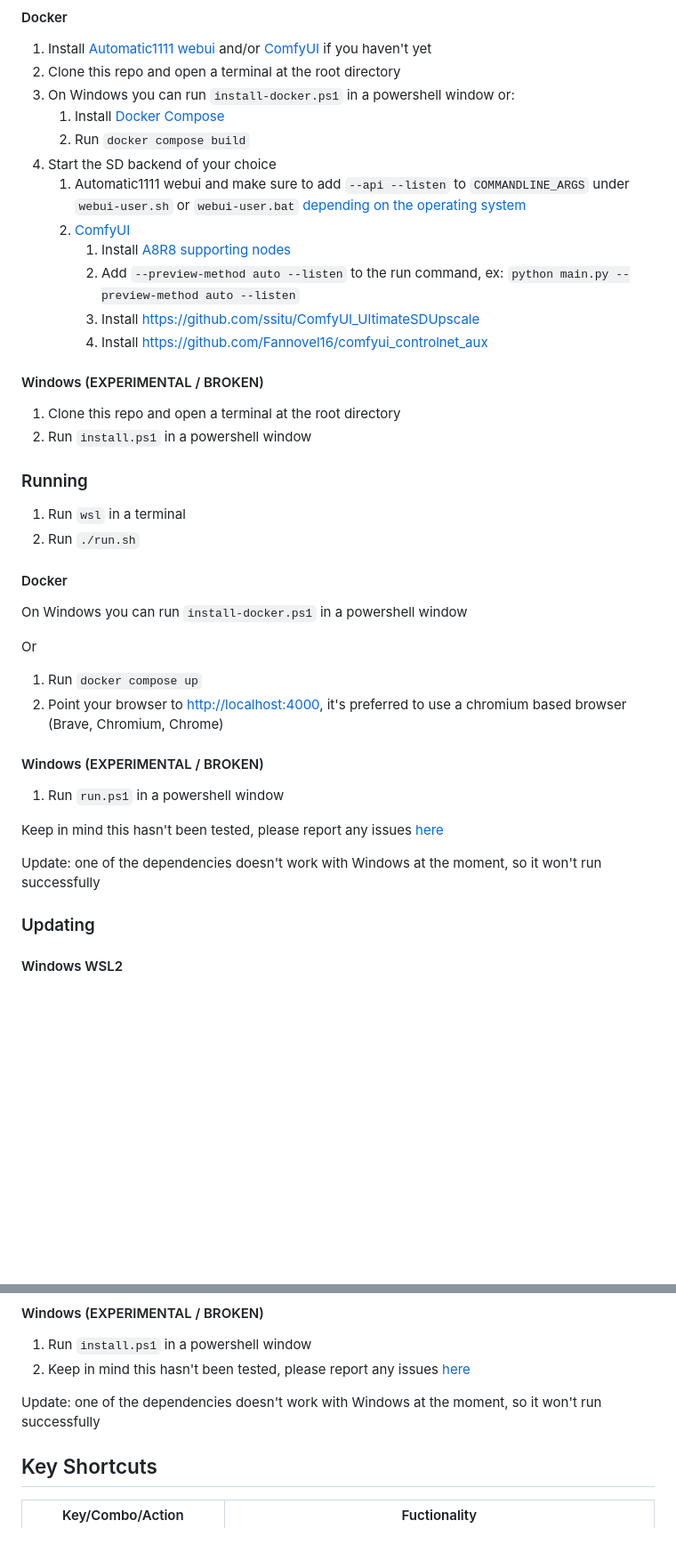
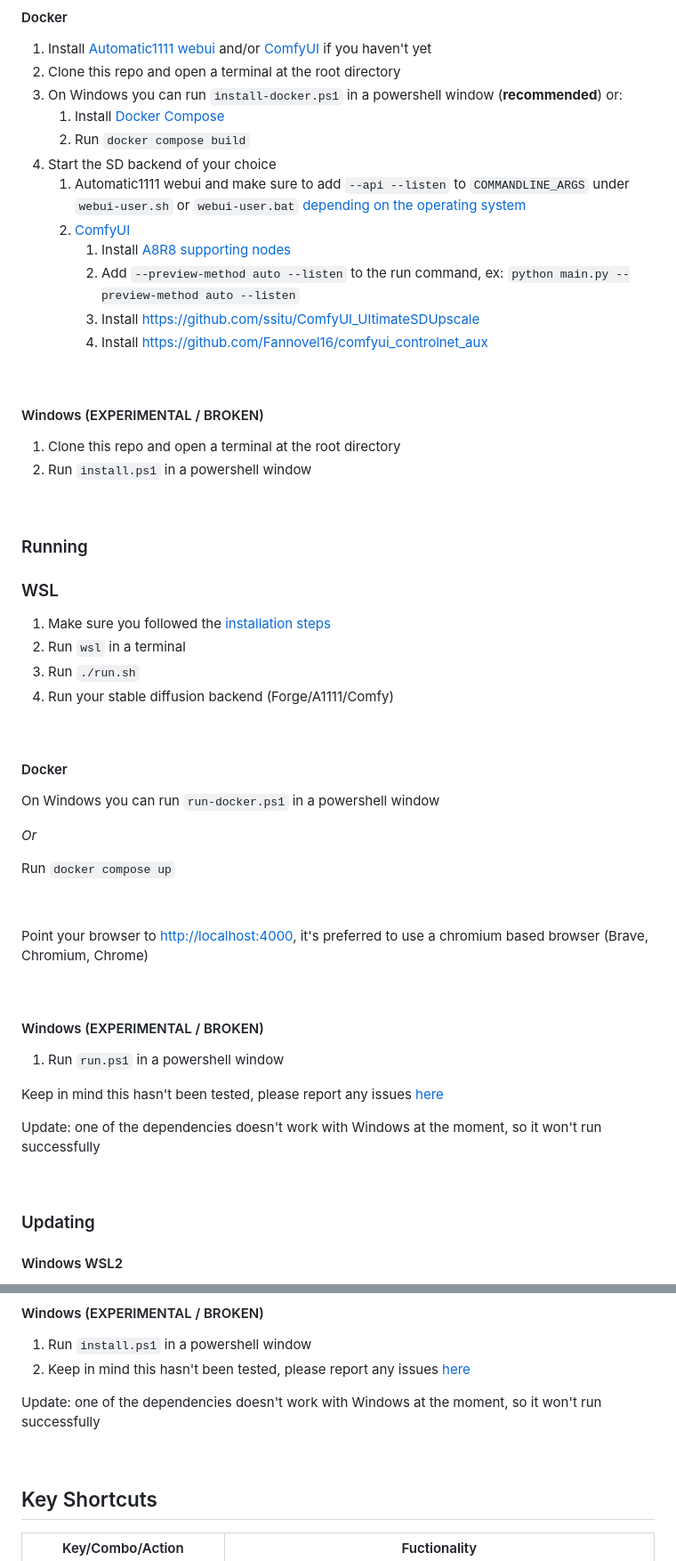
Before and after one commit to ramyma/a8r8, a Markdown page: README.md, 2 parts joined by grey strips. Shown at 89% size. Drawn GitHub-style; blank space fills up the shorter version.

```diff
--- a/README.md
+++ b/README.md
@@ -123,7 +124,7 @@ Keep in mind this hasn't been tested, please report any issues [here](https://gi
 
 1. Install [Automatic1111 webui](https://github.com/AUTOMATIC1111/stable-diffusion-webui#installation-and-running) and/or [ComfyUI](https://github.com/comfyanonymous/ComfyUI)  if you haven't yet
 2. Clone this repo and open a terminal at the root directory
-3. On Windows you can run `install-docker.ps1` in a powershell window or:
+3. On Windows you can run `install-docker.ps1` in a powershell window (**recommended**) or:
    1. Install [Docker Compose](https://docs.docker.com/compose/gettingstarted/)
    2. Run `docker compose build`
 4. Start the SD backend of your choice
@@ -134,23 +135,41 @@ Keep in mind this hasn't been tested, please report any issues [here](https://gi
       3. Install <https://github.com/ssitu/ComfyUI_UltimateSDUpscale>
       4. Install <https://github.com/Fannovel16/comfyui_controlnet_aux>
 
+&nbsp;
+
 #### Windows (EXPERIMENTAL / BROKEN)
 
 1. Clone this repo and open a terminal at the root directory
 2. Run `install.ps1` in a powershell window
 
+&nbsp;
+
 ### Running
-1. Run `wsl` in a terminal
-2. Run `./run.sh`
+
+### WSL
+
+1. Make sure you followed the [installation steps](#windows-wsl2-recommended)
+2. Run `wsl` in a terminal
+3. Run `./run.sh`
+4. Run your stable diffusion backend (Forge/A1111/Comfy)
+
+&nbsp;
 
 #### Docker
 
-On Windows you can run `install-docker.ps1` in a powershell window
+On Windows you can run `run-docker.ps1` in a powershell window
 
-Or
+_Or_
 
-1. Run `docker compose up`
-2. Point your browser to [http://localhost:4000](http://localhost:4000), it's preferred to use a chromium based browser (Brave, Chromium, Chrome)
+Run `docker compose up`
+
+
+&nbsp;
+
+Point your browser to [http://localhost:4000](http://localhost:4000), it's preferred to use a chromium based browser (Brave, Chromium, Chrome)
+
+&nbsp;
+&nbsp;
 
 #### Windows (EXPERIMENTAL / BROKEN)
 
@@ -159,6 +178,9 @@ Or
 Keep in mind this hasn't been tested, please report any issues [here](https://github.com/ramyma/a8r8/discussions/5)
 
 Update: one of the dependencies doesn't work with Windows at the moment, so it won't run successfully
+
+&nbsp;
+
 
 ### Updating
 
@@ -182,6 +204,9 @@ Or
 2. Keep in mind this hasn't been tested, please report any issues [here](https://github.com/ramyma/a8r8/discussions/5)
 
 Update: one of the dependencies doesn't work with Windows at the moment, so it won't run successfully
+
+&nbsp;
+&nbsp;
 
 ## Key Shortcuts
 
```
Also changed, not shown: other parts of README.md (+1 -0 lines).
